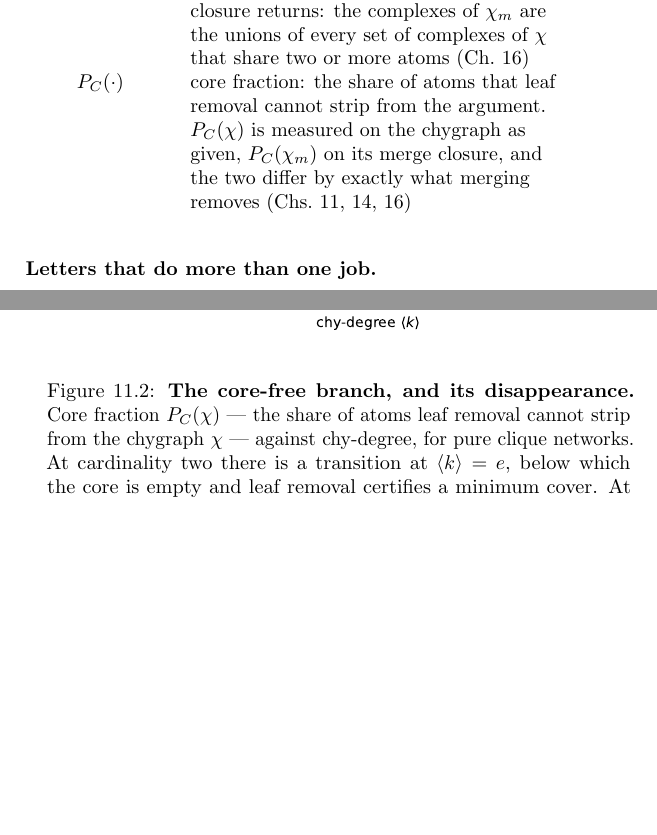
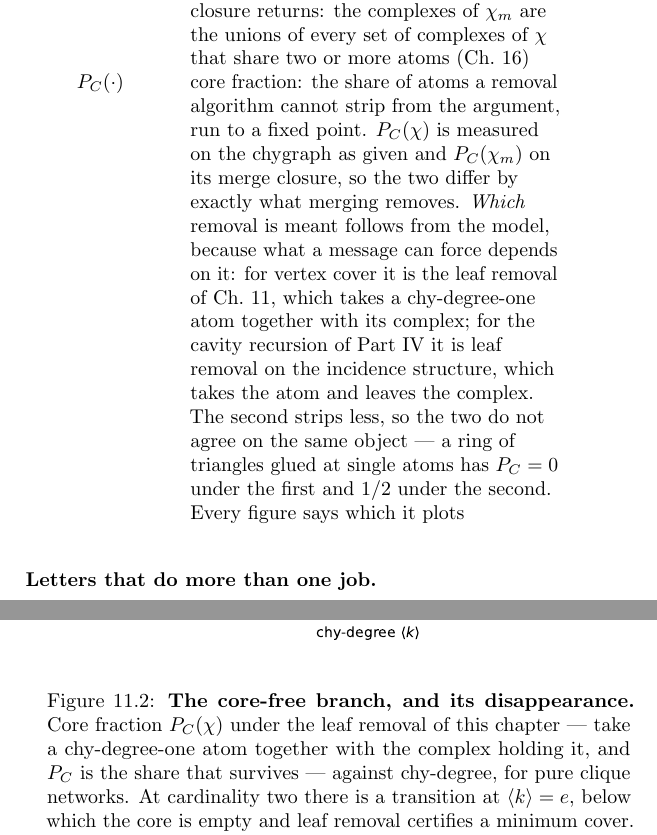
Before and after one commit to av2atgh/chygraph, a LaTeX thesis (book/main.tex, which reads book/cover.tex, book/notation.tex): two parts of pages 12 and 165 of 278 before the commit and two parts of pages 12 and 167 of 280 after it, joined at a grey line, cut so that both start at the same text, the shorter picture padded with empty space. Compiled offline with pdfLaTeX.

Commit message:
Book pass: sync the rest of the book with Part IV, and pin down $P_C$
Three references were left stale by splitting the old overlap chapter in three,
each attributing to Ch. 14 something that is now two chapters on. chygraphs.tex
said Ch. 14 "shows what recovers it"; statmech.tex attributed the region graph
and its Mobius counting numbers to Ch. 14; introduction.tex Sec. 1.8 sent the
reader to Ch. 14 for the measurement of GBP. They now point at Chs. 15 and 16.

And a collision in the notation added last commit, caught before it spread.
$P_C(\chi)$ was put on Fig. 11.2 and Fig. 14.3 as though one quantity, and it is
not: Ch. 11's leaf removal takes a chy-degree-one atom together with its
complex, while Part IV's takes the atom and leaves the complex. The second
strips less, and on a ring of triangles glued at single atoms they give 0 and
1/2. Same object, different answers.

They are both core fractions -- what a removal algorithm leaves -- so the
resolution is not two symbols but saying which removal, and that follows from
the model: what a message can force depends on whether it carries a covering
constraint or a coupling. The Notation entry now states this, gives the ring as
the case where the two part company, and says every figure names its own. Fig.
11.2's caption names the vertex-cover rule; Sec. 14.3 names the incidence rule
and says why the model licenses a weaker one.

```diff
--- a/book/cover.tex
+++ b/book/cover.tex
@@ -295,8 +295,9 @@ past three changes nothing: the obstruction is not a matter of degree.
 \centering
 \includegraphics[width=0.88\linewidth]{figs/fig-core.pdf}
 \caption{\textbf{The core-free branch, and its disappearance.} Core fraction
-$P_{C}(\chi)$ --- the share of atoms leaf removal cannot strip from the chygraph
-$\chi$ --- against chy-degree, for pure clique networks. At cardinality two there is a
+$P_{C}(\chi)$ under the leaf removal of this chapter --- take a chy-degree-one
+atom together with the complex holding it, and $P_{C}$ is the share that
+survives --- against chy-degree, for pure clique networks. At cardinality two there is a
 transition at $\ave{k}=e$, below which the core is empty and leaf removal
 certifies a minimum cover. At cardinality three and above there is no
 transition: Eq.~\eqref{eq:factored} forbids the core-free branch, and the core
--- a/book/notation.tex
+++ b/book/notation.tex
@@ -32,12 +32,20 @@ $\chi$, $\chi_{m}$ & a chygraph, and the chygraph its merge closure returns:
                     the complexes of $\chi_{m}$ are the unions of every set of
                     complexes of $\chi$ that share two or more atoms
                     (Ch.~\ref{ch:metacomplex})\\[2pt]
-$P_{C}(\cdot)$ & core fraction: the share of atoms that leaf removal cannot
-                strip from the argument. $P_{C}(\chi)$ is measured on the
-                chygraph as given, $P_{C}(\chi_{m})$ on its merge closure, and
-                the two differ by exactly what merging removes
-                (Chs.~\ref{ch:cover}, \ref{ch:overlap},
-                \ref{ch:metacomplex})\\
+$P_{C}(\cdot)$ & core fraction: the share of atoms a removal algorithm cannot
+                strip from the argument, run to a fixed point. $P_{C}(\chi)$ is
+                measured on the chygraph as given and $P_{C}(\chi_{m})$ on its
+                merge closure, so the two differ by exactly what merging removes.
+                \emph{Which} removal is meant follows from the model, because
+                what a message can force depends on it: for vertex cover it is
+                the leaf removal of Ch.~\ref{ch:cover}, which takes a
+                chy-degree-one atom together with its complex; for the cavity
+                recursion of Part~IV it is leaf removal on the incidence
+                structure, which takes the atom and leaves the complex. The
+                second strips less, so the two do not agree on the same object
+                --- a ring of triangles glued at single atoms has
+                $P_{C}=0$ under the first and $1/2$ under the second. Every
+                figure says which it plots\\
 \end{longtable}
 
 \medskip
```
Also changed, not shown: book/chygraphs.tex (+2 -1 lines), book/introduction.tex (+2 -2 lines), book/overlap.tex (+8 -5 lines), book/statmech.tex (+4 -4 lines), book/figs/fig-cavity.pdf, book/figs/fig-core-bonds.pdf, book/figs/fig-core-example.pdf, book/figs/fig-core-meta.pdf, book/figs/fig-core.pdf, book/figs/fig-gbp-real.pdf, book/figs/fig-gbp.pdf, book/figs/fig-hrg.pdf, book/figs/fig-merge-error.pdf.
